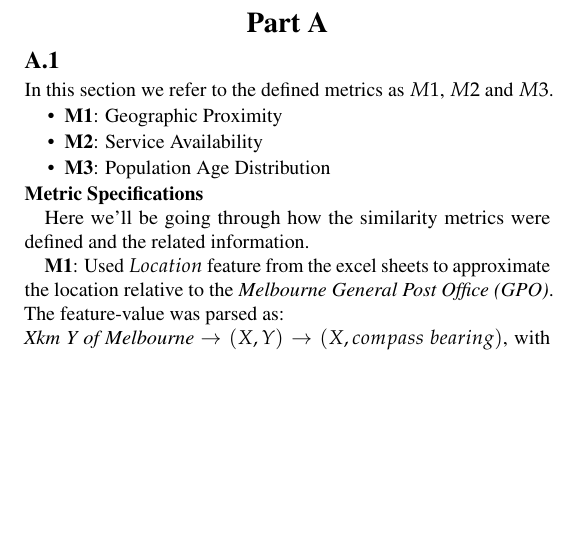
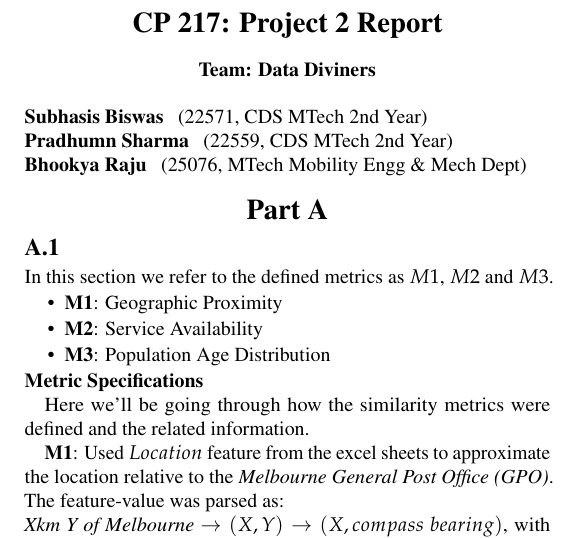
Before and after one commit to Subhasis-Biswas/ML4CPS_Project2, a LaTeX document (doc/main.tex): part of one column of page 1 of 2, cut at the place of the change, the shorter picture padded with empty space. Compiled offline with pdfLaTeX.

Commit message:
Add Title

```diff
--- a/doc/main.tex
+++ b/doc/main.tex
@@ -121,12 +121,21 @@
 % \onecolumn
 % \maketitle % Output the title section
 
+\begin{center}
+  \textbf{\Large CP 217: Project 2 Report} \\[1em]
+  \textbf{Team: Data Diviners} \\[2em]
+\end{center}
+\vspace{-8pt}
+\textbf{Subhasis Biswas} \> (22571, CDS MTech 2nd Year) \\
+\textbf{Pradhumn Sharma} \> (22559, CDS MTech 2nd Year) \\
+\textbf{Bhookya Raju} \> (25076, MTech Mobility Engg \& Mech Dept) \\
 
 
 % \thispagestyle{empty}
 % \mbox{} % Empty box to force the page
 
 % \newpage
+\vspace{-8pt}
 
 \section{Part A}
 
```
